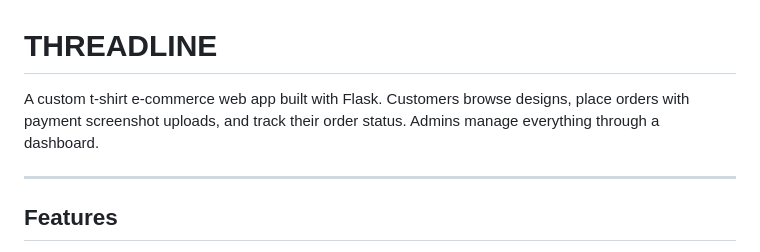
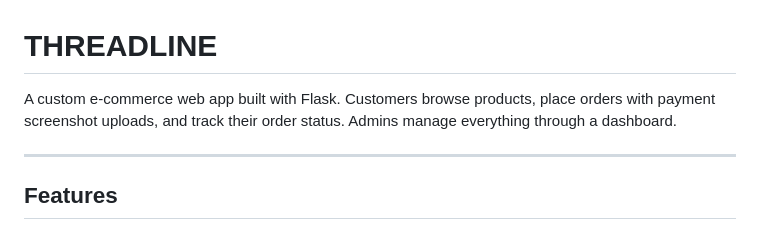
Before and after one commit to raghu2112/E-commerce, a Markdown page: README.md, the part around the change. GitHub-like rendering.

```diff
--- a/README.md
+++ b/README.md
@@ -1,6 +1,6 @@
 # THREADLINE
 
-A custom t-shirt e-commerce web app built with Flask. Customers browse designs, place orders with payment screenshot uploads, and track their order status. Admins manage everything through a dashboard.
+A custom e-commerce web app built with Flask. Customers browse products, place orders with payment screenshot uploads, and track their order status. Admins manage everything through a dashboard.
 
 ---
 
```
